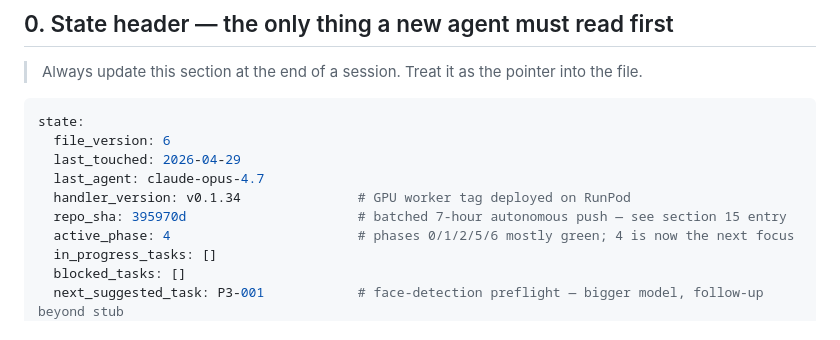
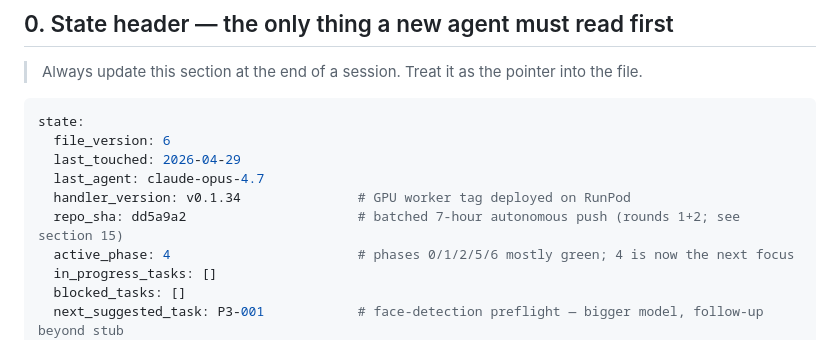
Before and after one commit to ianroy/bikeheadz, a Markdown page: FEATUREROADMAP_workplan.md, the part around the change. GitHub-like rendering.

Commit message:
roadmap: pin sha for round-2 (admin/promos/A/B/OG)
Co-Authored-By: Claude Opus 4.7 (1M context) <noreply@anthropic.com>

```diff
--- a/FEATUREROADMAP_workplan.md
+++ b/FEATUREROADMAP_workplan.md
@@ -21,7 +21,7 @@ state:
   last_touched: 2026-04-29
   last_agent: claude-opus-4.7
   handler_version: v0.1.34               # GPU worker tag deployed on RunPod
-  repo_sha: 395970d                      # batched 7-hour autonomous push — see section 15 entry
+  repo_sha: dd5a9a2                      # batched 7-hour autonomous push (rounds 1+2; see section 15)
   active_phase: 4                        # phases 0/1/2/5/6 mostly green; 4 is now the next focus
   in_progress_tasks: []
   blocked_tasks: []
```
